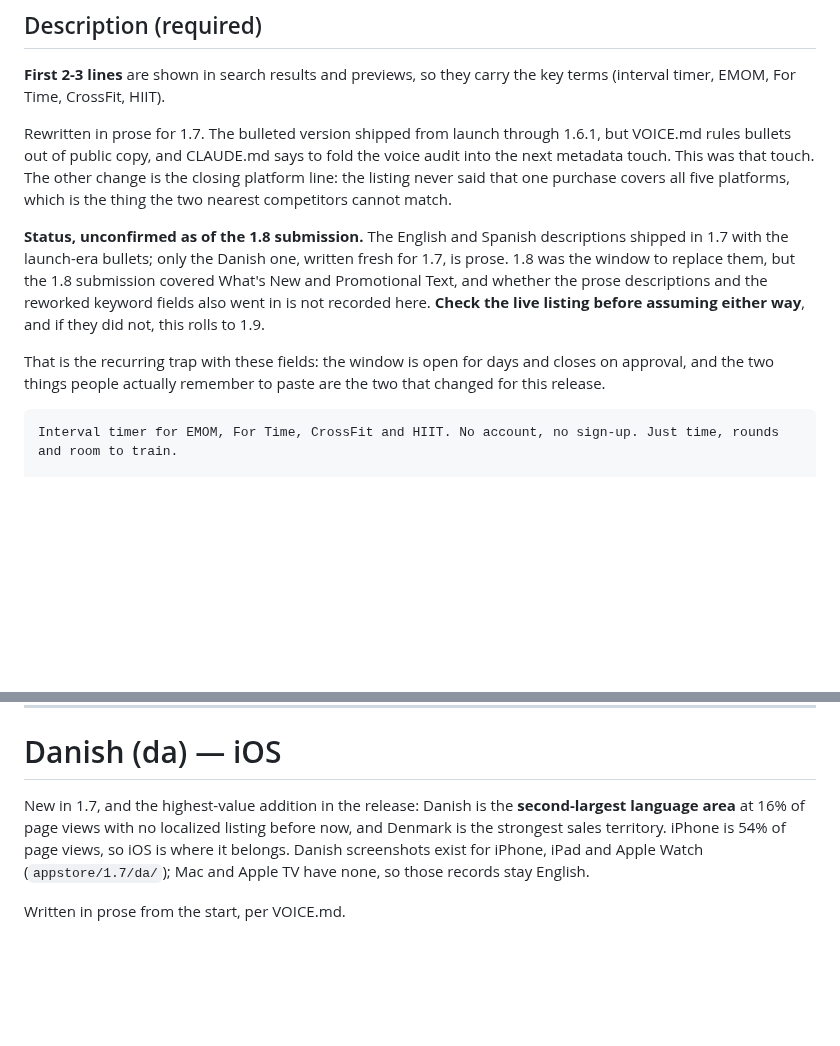
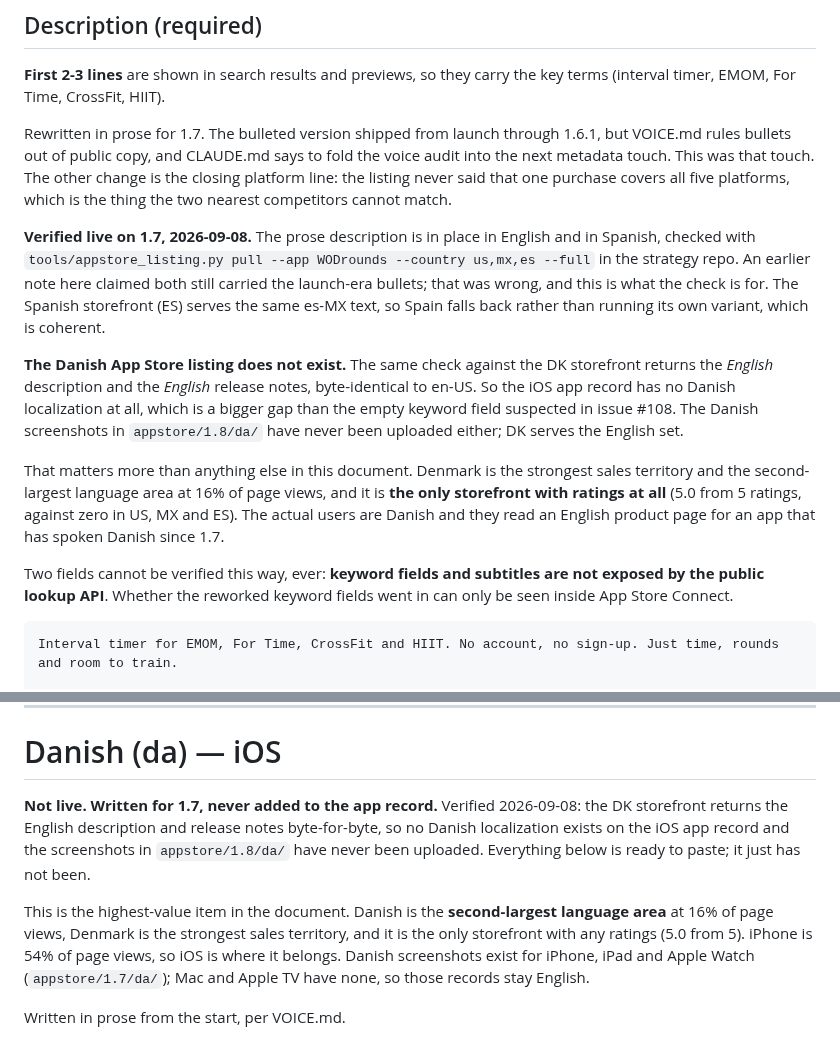
Before and after one commit to JarlLyng/WODrounds, a Markdown page: docs/APP_STORE_CONNECT.md, 2 parts joined by grey strips. Drawn GitHub-style; blank space fills up the shorter version.

Commit message:
Correct the document against the live listing
Checked the live 1.7 metadata with tools/appstore_listing.py rather than
trusting what this document said, and it was wrong in both directions.

The prose descriptions ARE live, in English and Spanish. An earlier note
here claimed both still carried the launch-era bullets and deferred the
rewrite to 1.8. They went in with 1.7. Spain serves the same es-MX text,
falling back rather than running its own variant, which is coherent.

The Danish listing does not exist. The DK storefront returns the English
description and English release notes byte-identical to en-US, so the
iOS app record has no Danish localization at all. That is a bigger gap
than the empty keyword field issue #108 suspected, and the Danish
screenshots have never been uploaded either.

It is also the gap that matters most. Denmark is the strongest sales
territory, the second-largest language area at 16% of page views, and
the only storefront with any ratings at all: 5.0 from 5, against zero in
US, MX and ES. The users are Danish and they read an English page for an
app that has spoken Danish since 1.7.

Both sections now carry the verification date and the command, and note
that keyword fields and subtitles are never exposed publicly, so those
two can only be confirmed inside App Store Connect.

Co-Authored-By: Claude Opus 5 <noreply@anthropic.com>

````diff
--- a/docs/APP_STORE_CONNECT.md
+++ b/docs/APP_STORE_CONNECT.md
@@ -71,14 +71,26 @@ touch. This was that touch. The other change is the closing platform line: the l
 that one purchase covers all five platforms, which is the thing the two nearest competitors cannot
 match.
 
-**Status, unconfirmed as of the 1.8 submission.** The English and Spanish descriptions shipped in
-1.7 with the launch-era bullets; only the Danish one, written fresh for 1.7, is prose. 1.8 was the
-window to replace them, but the 1.8 submission covered What's New and Promotional Text, and whether
-the prose descriptions and the reworked keyword fields also went in is not recorded here. **Check
-the live listing before assuming either way**, and if they did not, this rolls to 1.9.
+**Verified live on 1.7, 2026-09-08.** The prose description is in place in English and in Spanish,
+checked with `tools/appstore_listing.py pull --app WODrounds --country us,mx,es --full` in the
+strategy repo. An earlier note here claimed both still carried the launch-era bullets; that was
+wrong, and this is what the check is for. The Spanish storefront (ES) serves the same es-MX text,
+so Spain falls back rather than running its own variant, which is coherent.
 
-That is the recurring trap with these fields: the window is open for days and closes on approval,
-and the two things people actually remember to paste are the two that changed for this release.
+**The Danish App Store listing does not exist.** The same check against the DK storefront returns
+the *English* description and the *English* release notes, byte-identical to en-US. So the iOS app
+record has no Danish localization at all, which is a bigger gap than the empty keyword field
+suspected in issue #108. The Danish screenshots in `appstore/1.8/da/` have never been uploaded
+either; DK serves the English set.
+
+That matters more than anything else in this document. Denmark is the strongest sales territory
+and the second-largest language area at 16% of page views, and it is **the only storefront with
+ratings at all** (5.0 from 5 ratings, against zero in US, MX and ES). The actual users are Danish
+and they read an English product page for an app that has spoken Danish since 1.7.
+
+Two fields cannot be verified this way, ever: **keyword fields and subtitles are not exposed by the
+public lookup API**. Whether the reworked keyword fields went in can only be seen inside App Store
+Connect.
 
 ```
 Interval timer for EMOM, For Time, CrossFit and HIIT. No account, no sign-up. Just time, rounds and room to train.
@@ -470,9 +482,14 @@ HIIT,Tabata,CrossFit,gimnasio,cronómetro,cuenta regresiva,entrenamiento,for tim
 
 # Danish (da) — iOS
 
-New in 1.7, and the highest-value addition in the release: Danish is the **second-largest language
-area** at 16% of page views with no localized listing before now, and Denmark is the strongest sales
-territory. iPhone is 54% of page views, so iOS is where it belongs. Danish screenshots exist for
+**Not live. Written for 1.7, never added to the app record.** Verified 2026-09-08: the DK storefront
+returns the English description and release notes byte-for-byte, so no Danish localization exists on
+the iOS app record and the screenshots in `appstore/1.8/da/` have never been uploaded. Everything
+below is ready to paste; it just has not been.
+
+This is the highest-value item in the document. Danish is the **second-largest language area** at
+16% of page views, Denmark is the strongest sales territory, and it is the only storefront with any
+ratings (5.0 from 5). iPhone is 54% of page views, so iOS is where it belongs. Danish screenshots exist for
 iPhone, iPad and Apple Watch (`appstore/1.7/da/`); Mac and Apple TV have none, so those records stay
 English.
 
````
